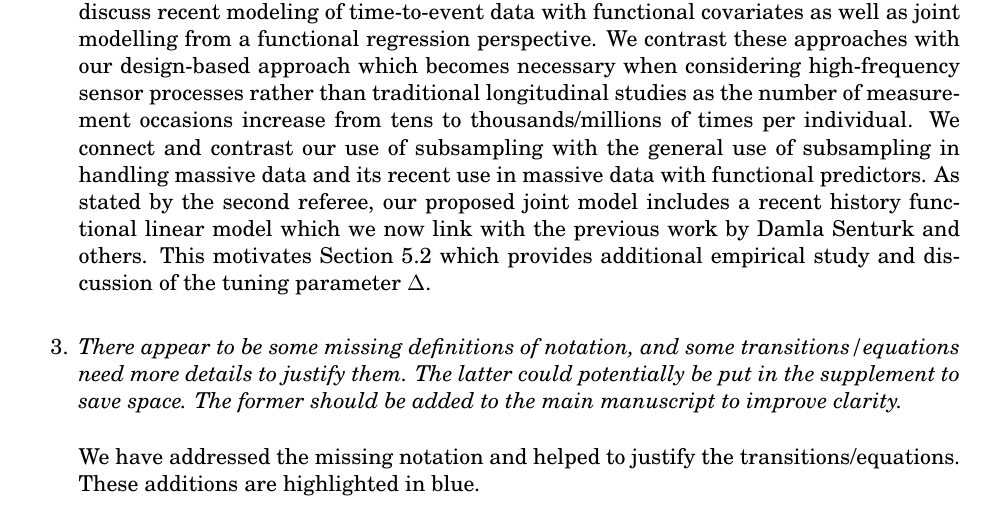
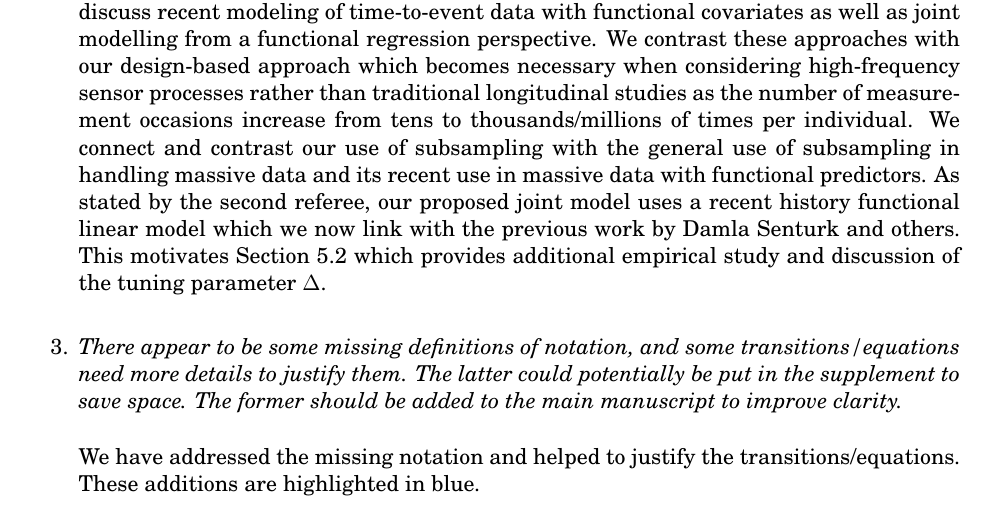
Before and after one commit to wdempsey/fda-recurrentevents, a LaTeX letter (letters/response-ref-1-v1.tex): part of page 1 of 15, cut so that both start at the same text. Compiled offline with pdfLaTeX.

```diff
--- a/letters/response-ref-1-v1.tex
+++ b/letters/response-ref-1-v1.tex
@@ -82,7 +82,7 @@
 \item {\it Expanded literature review on existing modeling approaches. Both referees raise this point, and I agree that the contrast with existing works could be more explicit. The second referee provides some specific suggestions on relevant works.}
 
 \vspace{5mm}
-We have added a detailed discussion of related work in Section 1.1, which includes the specific suggestions on relevant works provided by the second referee; specifically, we discuss recent modeling of time-to-event data with functional covariates as well as joint modelling from a functional regression perspective.  We contrast these approaches with our design-based approach which becomes necessary when considering high-frequency sensor processes rather than traditional longitudinal studies as the number of measurement occasions increase from tens to thousands/millions of times per individual.  We connect and contrast our use of subsampling with the general use of subsampling in handling massive data and its recent use in massive data with functional predictors.  As stated by the second referee, our proposed joint model includes a recent history functional linear model which we now link with the previous work by Damla Senturk and others.  This motivates Section 5.2 which provides additional empirical study and discussion of the tuning parameter~$\Delta$.
+We have added a detailed discussion of related work in Section 1.1, which includes the specific suggestions on relevant works provided by the second referee; specifically, we discuss recent modeling of time-to-event data with functional covariates as well as joint modelling from a functional regression perspective.  We contrast these approaches with our design-based approach which becomes necessary when considering high-frequency sensor processes rather than traditional longitudinal studies as the number of measurement occasions increase from tens to thousands/millions of times per individual.  We connect and contrast our use of subsampling with the general use of subsampling in handling massive data and its recent use in massive data with functional predictors.  As stated by the second referee, our proposed joint model uses a recent history functional linear model which we now link with the previous work by Damla Senturk and others.  This motivates Section 5.2 which provides additional empirical study and discussion of the tuning parameter~$\Delta$.
 % CHECK
 \vspace{5mm}
 
```
Also changed, not shown: figures/eda_coef_joint_bootstrap.png, 1 other file.
